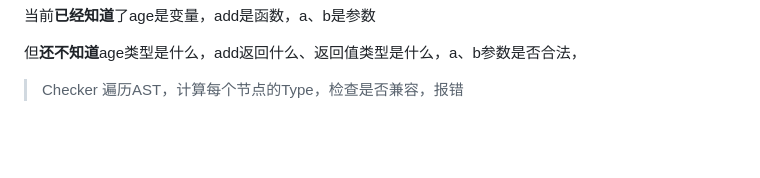
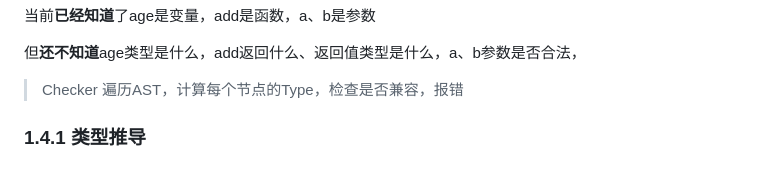
Before and after one commit to H-1234-S/Note, a Markdown page: 笔记/TypeScript/TypeScript原理.md, the part around the change. Rendered like a GitHub page; blank space fills up the shorter version.

Commit message:
vault backup: 2026-06-12 21:59:45

```diff
--- a/笔记/TypeScript/TypeScript原理.md
+++ b/笔记/TypeScript/TypeScript原理.md
@@ -206,3 +206,5 @@ Program
 但**还不知道**age类型是什么，add返回什么、返回值类型是什么，a、b参数是否合法，
 
 > Checker 遍历AST，计算每个节点的Type，检查是否兼容，报错
+
+### 1.4.1 类型推导
```
